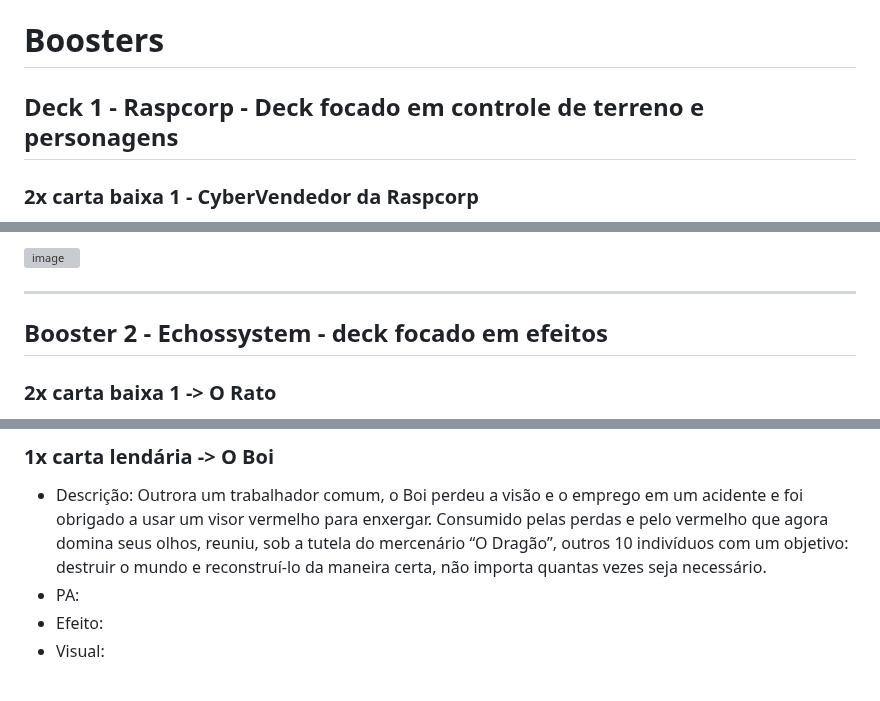
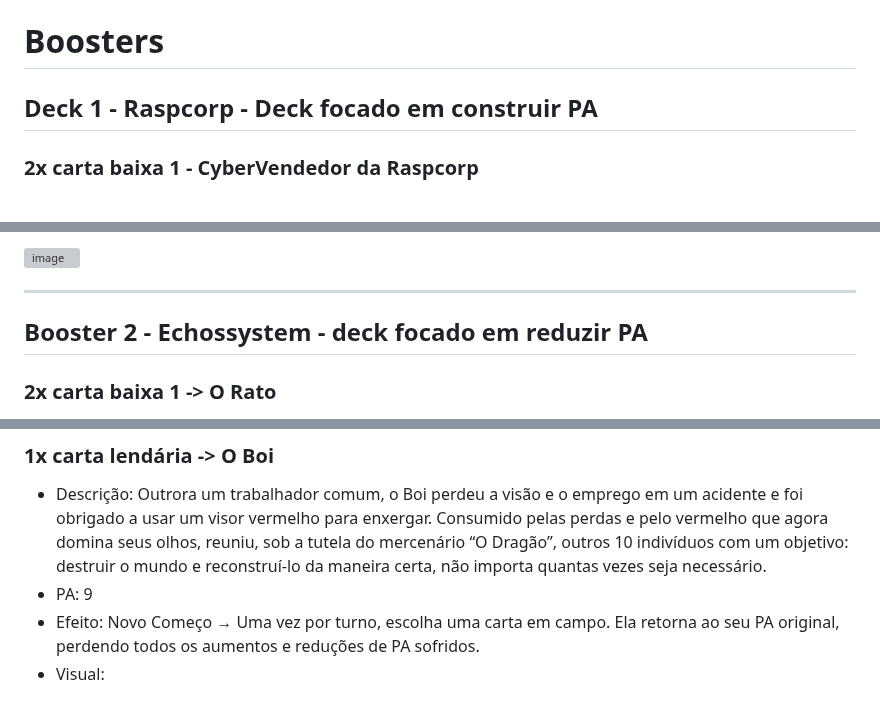
Before and after one commit to feiracardgame/cyberduel, a Markdown page: Cartas e boosters.md, 3 parts joined by grey strips. Rendered like a GitHub page; grey boxes are pictures that could not be loaded.

Commit message:
Revise deck names and card PA values
Updated deck descriptions and adjusted PA values for various cards.

```diff
--- a/Cartas e boosters.md
+++ b/Cartas e boosters.md
@@ -1,6 +1,6 @@
 # Boosters
 
-## Deck 1 - Raspcorp - Deck focado em controle de terreno e personagens
+## Deck 1 - Raspcorp - Deck focado em construir PA
 
 
 
@@ -146,7 +146,7 @@ Segredos Ocultos → A RaspCorp respeita sua privacidade. Apenas prefere conhec
 
 ---
 
-## Booster 2 - Echossystem - deck focado em efeitos
+## Booster 2 - Echossystem - deck focado em reduzir PA
 
 ### 2x carta baixa 1 -> O Rato
 
@@ -237,6 +237,6 @@ Faz um detetive noir com uns implantes tipo assim só que preto com vermelho e e
 ### 1x carta lendária -> O Boi
 
 * Descrição: Outrora um trabalhador comum, o Boi perdeu a visão e o emprego em um acidente e foi obrigado a usar um visor vermelho para enxergar. Consumido pelas perdas e pelo vermelho que agora domina seus olhos, reuniu, sob a tutela do mercenário “O Dragão”, outros 10 indivíduos com um objetivo: destruir o mundo e reconstruí-lo da maneira certa, não importa quantas vezes seja necessário.
-* PA:
-* Efeito:
+* PA: 9
+* Efeito: Novo Começo → Uma vez por turno, escolha uma carta em campo. Ela retorna ao seu PA original, perdendo todos os aumentos e reduções de PA sofridos.
 * Visual:
```
Also changed, not shown: other parts of Cartas e boosters.md (+4 -2 lines).
